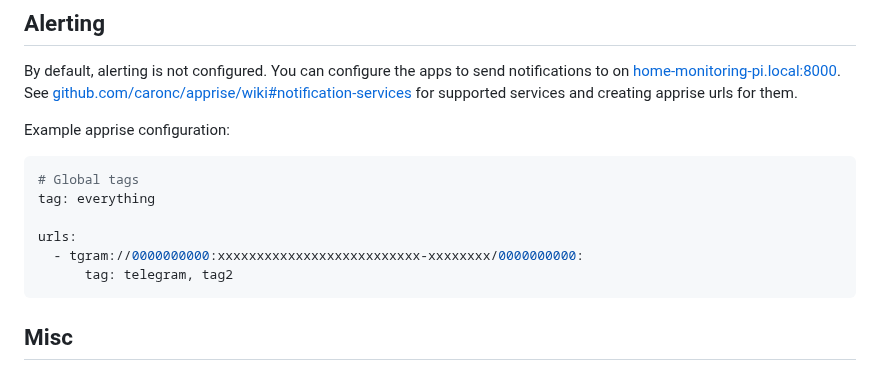
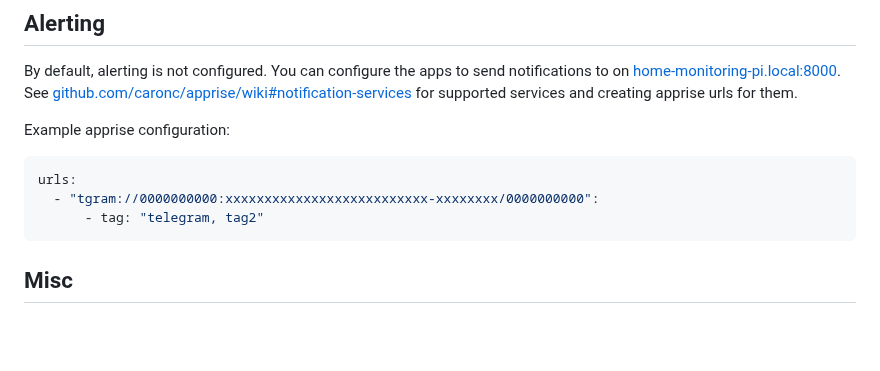
Before and after one commit to Reavershark/home-monitoring, a Markdown page: README.md, the part around the change. Drawn GitHub-style; blank space fills up the shorter version.

Commit message:
Fix readme apprise example config

````diff
--- a/README.md
+++ b/README.md
@@ -124,12 +124,9 @@ See [github.com/caronc/apprise/wiki#notification-services](https://github.com/ca
 Example apprise configuration:
 
 ```yaml
-# Global tags
-tag: everything
-
 urls:
-  - tgram://0000000000:xxxxxxxxxxxxxxxxxxxxxxxxxx-xxxxxxxx/0000000000:
-      tag: telegram, tag2
+  - "tgram://0000000000:xxxxxxxxxxxxxxxxxxxxxxxxxx-xxxxxxxx/0000000000":
+      - tag: "telegram, tag2"
 ```
 
 ## Misc
````
